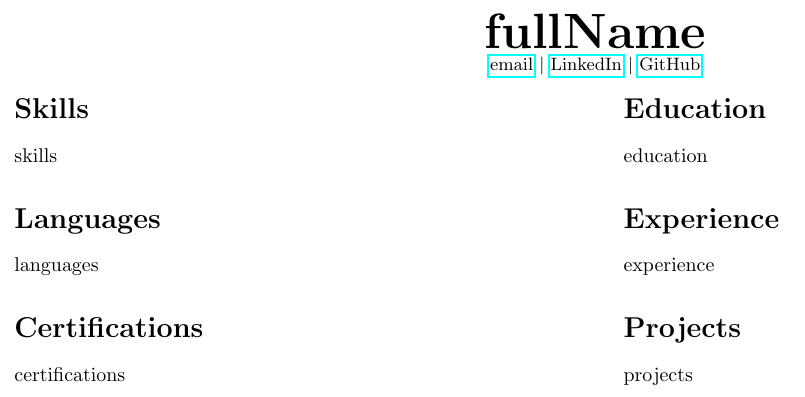
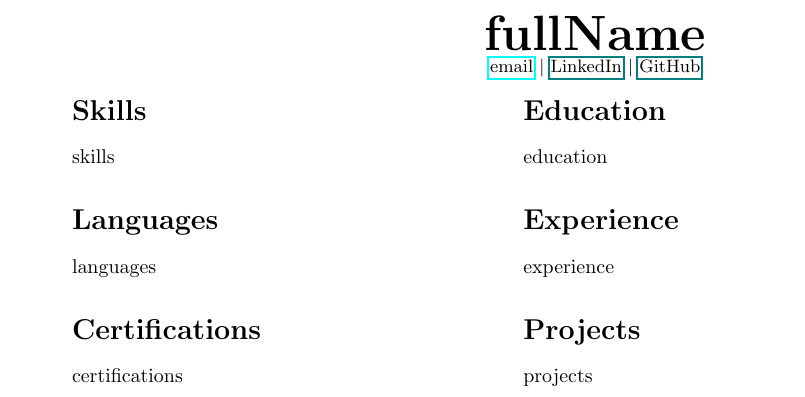
Before and after one commit to SourishBhattacherjee/resume-builder, a LaTeX document (backend/helper/templates/template2.tex): part of the page, cut so that both start at the same text. Compiled offline with pdfLaTeX.

Commit message:
Configured templategenrator

```diff
--- a/backend/helper/templates/template2.tex
+++ b/backend/helper/templates/template2.tex
@@ -1,15 +1,15 @@
 \documentclass[10pt]{article}
-\usepackage[a4paper,margin=0.1in]{geometry}
+\usepackage[a4paper,margin=0.5in]{geometry}
 \usepackage{multicol}
 \usepackage{hyperref}
 \usepackage{enumitem}
-\setlength{\columnsep}{1cm}
+\setlength{\columnsep}{-1.0in}
 \pagenumbering{gobble}
 \begin{document}
 
 \begin{center}
 {\Huge \textbf{{{fullName}}}}\\
-\small \href{mailto:{{email}}}{{email}} $\vert$ \href{https://{{linkedin}}}{LinkedIn} $\vert$ \href{https://{{github}}}{GitHub}
+\small \href{mailto:{{email}}}{{email}} $\vert$ \href{{{linkedin}}}{LinkedIn} $\vert$ \href{{{github}}}{GitHub}
 \end{center}
 
 \begin{multicols}{2}
```
Also changed, not shown: 1 other file.
